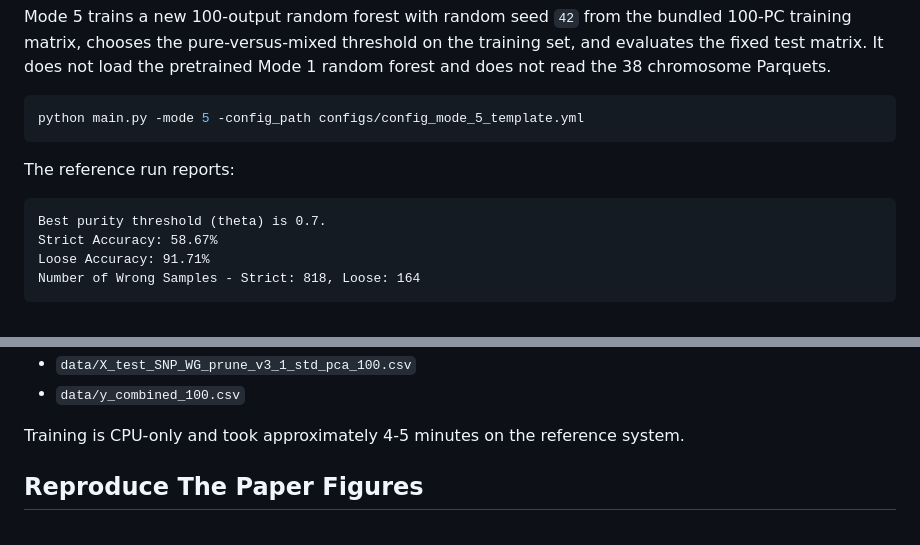
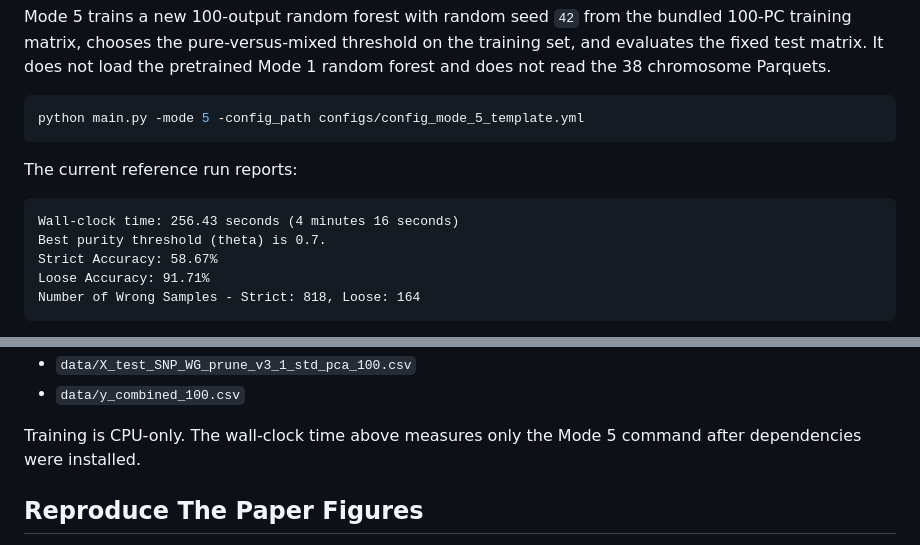
Before and after one commit to AkeyLab/DAP_breed_prediction, a Markdown page: README.md, 2 parts joined by grey strips. Drawn GitHub-style.

Commit message:
Update Mode 5 benchmark runtime

````diff
--- a/README.md
+++ b/README.md
@@ -201,9 +201,10 @@ Mode 5 trains a new 100-output random forest with random seed `42` from the bund
 python main.py -mode 5 -config_path configs/config_mode_5_template.yml
 ```
 
-The reference run reports:
+The current reference run reports:
 
 ```text
+Wall-clock time: 256.43 seconds (4 minutes 16 seconds)
 Best purity threshold (theta) is 0.7.
 Strict Accuracy: 58.67%
 Loose Accuracy: 91.71%
@@ -218,7 +219,7 @@ Mode 5 uses:
 - `data/X_test_SNP_WG_prune_v3_1_std_pca_100.csv`
 - `data/y_combined_100.csv`
 
-Training is CPU-only and took approximately 4-5 minutes on the reference system.
+Training is CPU-only. The wall-clock time above measures only the Mode 5 command after dependencies were installed.
 
 ## Reproduce The Paper Figures
 
````
